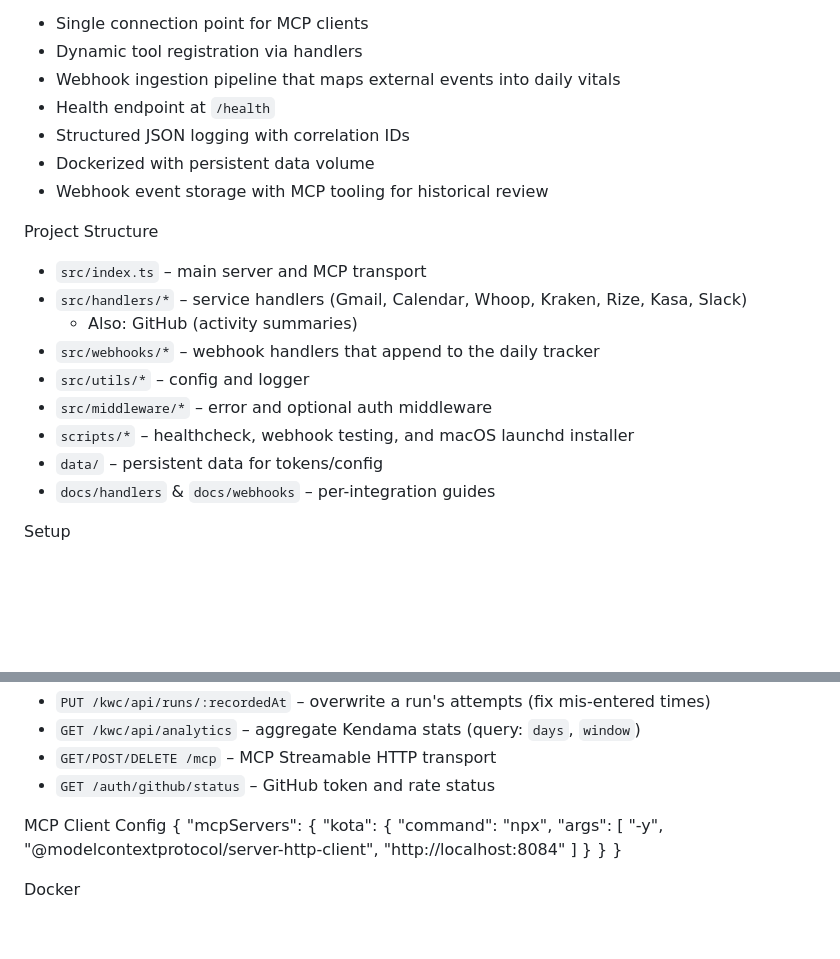
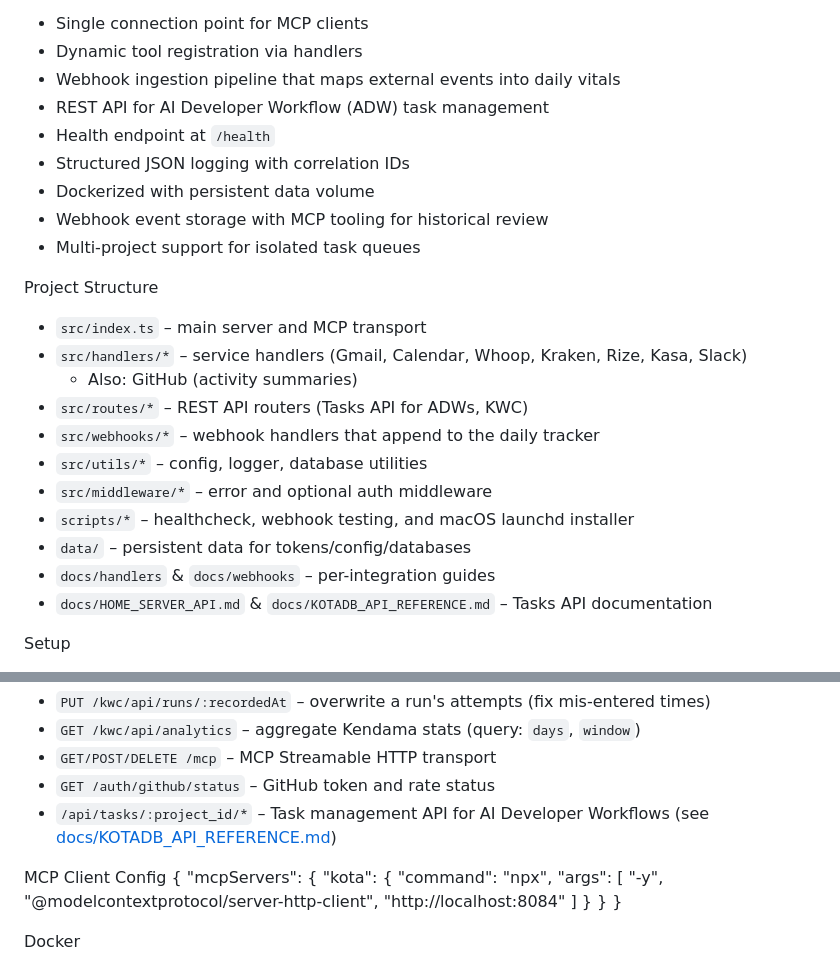
Before and after one commit to jayminwest/kota-mcp-gateway, a Markdown page: README.md, 2 parts joined by grey strips. GitHub-like rendering; blank space fills up the shorter version.

```diff
--- a/README.md
+++ b/README.md
@@ -6,21 +6,25 @@ Features
 - Single connection point for MCP clients
 - Dynamic tool registration via handlers
 - Webhook ingestion pipeline that maps external events into daily vitals
+- REST API for AI Developer Workflow (ADW) task management
 - Health endpoint at `/health`
 - Structured JSON logging with correlation IDs
 - Dockerized with persistent data volume
 - Webhook event storage with MCP tooling for historical review
+- Multi-project support for isolated task queues
 
 Project Structure
 - `src/index.ts` – main server and MCP transport
 - `src/handlers/*` – service handlers (Gmail, Calendar, Whoop, Kraken, Rize, Kasa, Slack)
   - Also: GitHub (activity summaries)
+- `src/routes/*` – REST API routers (Tasks API for ADWs, KWC)
 - `src/webhooks/*` – webhook handlers that append to the daily tracker
-- `src/utils/*` – config and logger
+- `src/utils/*` – config, logger, database utilities
 - `src/middleware/*` – error and optional auth middleware
 - `scripts/*` – healthcheck, webhook testing, and macOS launchd installer
-- `data/` – persistent data for tokens/config
+- `data/` – persistent data for tokens/config/databases
 - `docs/handlers` & `docs/webhooks` – per-integration guides
+- `docs/HOME_SERVER_API.md` & `docs/KOTADB_API_REFERENCE.md` – Tasks API documentation
 
 Setup
 1. Copy `.env.example` to `.env` and fill any required keys.
@@ -38,7 +42,8 @@ Endpoints
 - `PUT /kwc/api/runs/:recordedAt` – overwrite a run's attempts (fix mis-entered times)
 - `GET /kwc/api/analytics` – aggregate Kendama stats (query: `days`, `window`)
 - `GET/POST/DELETE /mcp` – MCP Streamable HTTP transport
- - `GET /auth/github/status` – GitHub token and rate status
+- `GET /auth/github/status` – GitHub token and rate status
+- `/api/tasks/:project_id/*` – Task management API for AI Developer Workflows (see [docs/KOTADB_API_REFERENCE.md](docs/KOTADB_API_REFERENCE.md))
 
 MCP Client Config
 {
```
Also changed, not shown: docs/HOME_SERVER_API.md (+39 -13 lines), docs/KOTADB_API_REFERENCE.md (+12 -2 lines).
